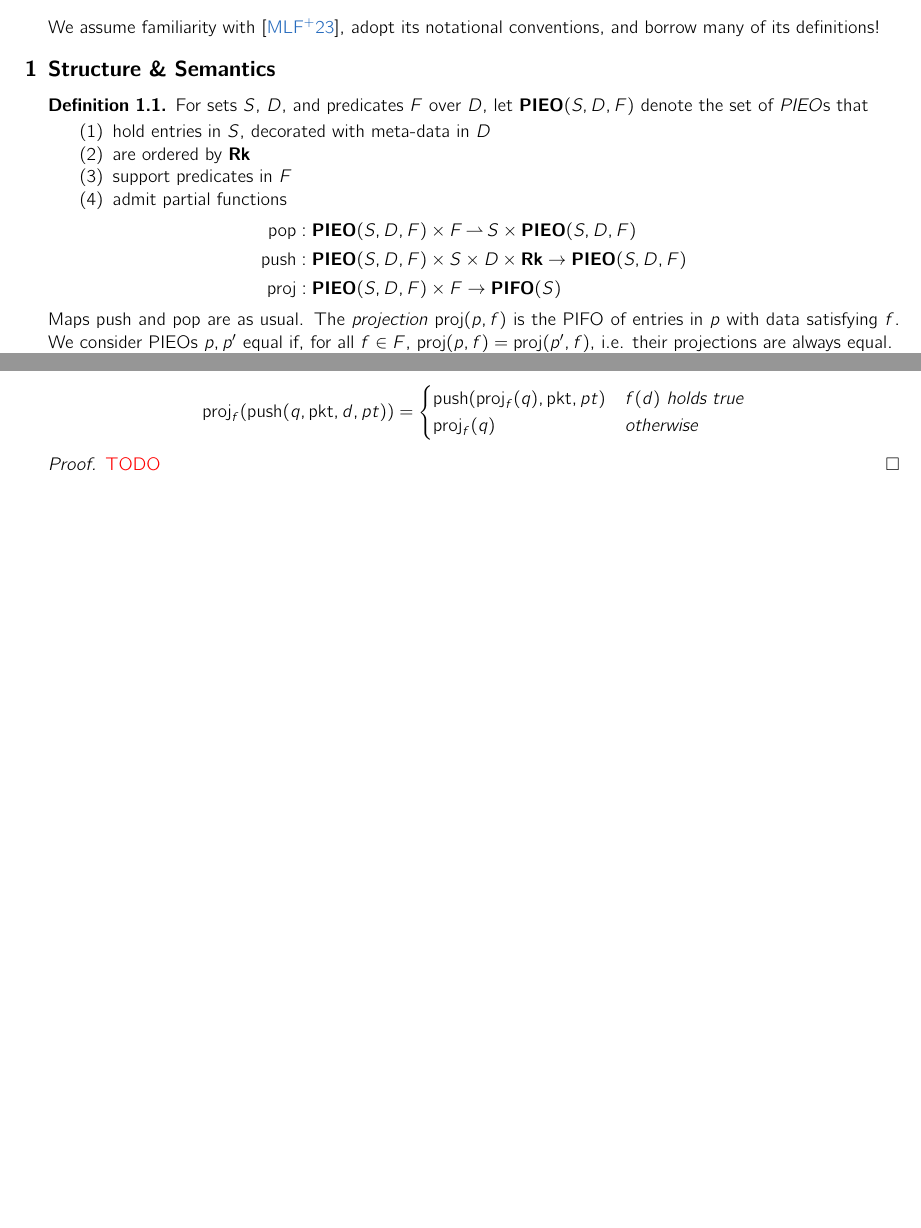
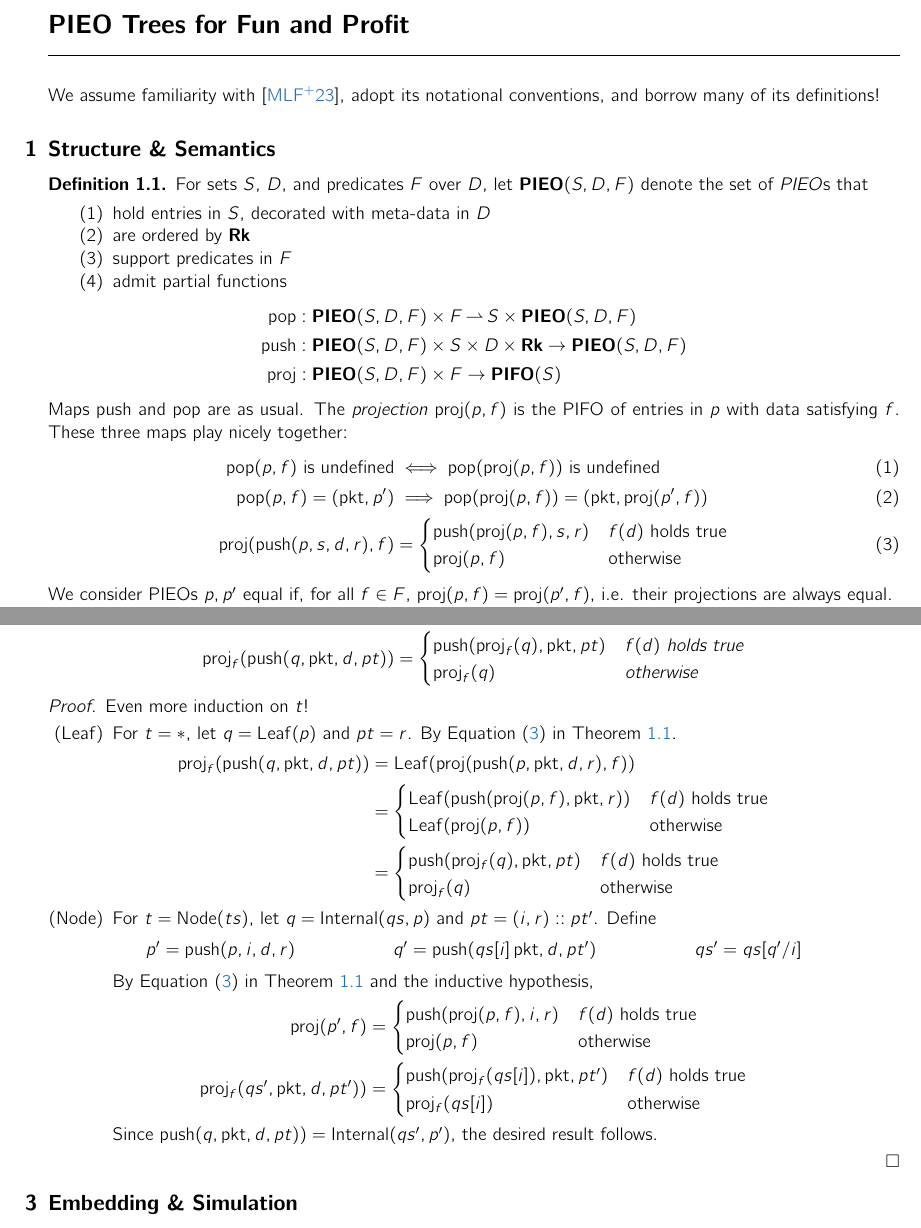
Before and after one commit to cucapra/packet-scheduling, a LaTeX paper (pieo-trees/notes.tex): two parts of pages 1 and 2 of 6 before the commit and two parts of pages 1 and 3 of 6 after it, joined at a grey line, cut at the place of the change, the shorter picture padded with empty space. Compiled offline with pdfLaTeX.

Commit message:
Prove Lemma 2.5

```diff
--- a/pieo-trees/notes.tex
+++ b/pieo-trees/notes.tex
@@ -119,6 +119,17 @@
     \end{enumerate}
     Maps $\push$ and $\pop$ are as usual.
     The \emph{projection} $\proj(p, f)$ is the PIFO of entries in $p$ with data satisfying $f$.
+    These three maps play nicely together:
+    \begin{align}
+        \pop(p, f) \text{ is undefined} &\iff \pop(\proj(p, f)) \text{ is undefined} \label{eq:pieo1}\\
+        \pop(p, f) = (\pkt, p^\prime) &\implies \pop(\proj(p, f)) = (\pkt, \proj(p^\prime, f)) \label{eq:pieo2}\\
+        \proj(\push(p, s, d, r), f) &=
+        \begin{cases}
+            \push(\proj(p, f), s, r) & f(d) \text{ holds true}\\
+            \proj(p, f) & \text{otherwise}
+        \end{cases}
+        \label{eq:pieo3}
+    \end{align}
     We consider PIEOs $p, p^\prime$ equal if, for all $f \in F$, $\proj(p,f) = \proj(p^\prime, f)$, i.e. their projections are always equal.
 
     For PIEO $p$, entry $s \in S$, and predicate $f \in F$, we write
@@ -293 +305,2 @@
             \begin{align*}
+                \pop(q, f) \text{ is undefined} &\iff \pop(p, f) \text{ is undefined} \\
@@ -331,7 +347,45 @@
 \end{lem}
 
 \begin{proof}
-    \textcolor{red}{TODO}
+    Even more induction on $t$!
+    \begin{itemize}
+        \item[(Leaf)] For $t = \ast$, let $q = \Leaf(p)$ and $pt = r$.
+            By \Cref{eq:pieo3} in \Cref{dfn:pieo}.
+            \begin{align*}
+                \proj_f(\push(q,\pkt, d, pt)) &= \Leaf(\proj(\push(p, \pkt, d, r), f)) \\
+                                              &=
+                \begin{cases}
+                    \Leaf(\push(\proj(p, f), \pkt, r)) & f(d) \text{ holds true}\\
+                    \Leaf(\proj(p, f)) & \text{otherwise}
+                \end{cases}\\
+                                              &=
+                \begin{cases}
+                    \push(\proj_f(q), \pkt, pt) & f(d) \text{ holds true}\\
+                    \proj_f(q) & \text{otherwise}
+                \end{cases}
+            \end{align*}
+        \item[(Node)] For $t = \Node(ts)$, let $q = \Internal(qs, p)$ and $pt = (i, r) :: pt^\prime$.
+            Define
+            \begin{align*}
+                p^\prime = \push(p, i, d, r) &&
+                q^\prime = \push(qs[i] \pkt, d, pt^\prime) &&
+                qs^\prime &= qs[q^\prime/i]
+            \end{align*}
+            By \Cref{eq:pieo3} in \Cref{dfn:pieo} and the inductive hypothesis,
+            \begin{align*}
+                \proj(p^\prime, f) &=
+                \begin{cases}
+                    \push(\proj(p, f), i, r) & f(d) \text{ holds true}\\
+                    \proj(p, f) & \text{otherwise}
+                \end{cases}\\
+                \proj_f(qs^\prime, \pkt, d, pt^\prime)) &=
+                \begin{cases}
+                    \push(\proj_f(qs[i]), \pkt, pt^\prime) & f(d) \text{ holds true}\\
+                    \proj_f(qs[i]) & \text{otherwise}
+                \end{cases}
+            \end{align*}
+            Since $\push(q, \pkt, d, pt)) = \Internal(qs^\prime, p^\prime)$, the desired result follows.
+    \end{itemize}
 \end{proof}
 
 
```
Also changed, not shown: pieo-trees/notes.pdf, pieo-trees/notes.tex (17 more changed lines).
